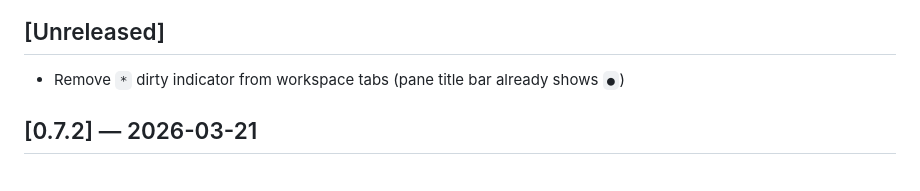
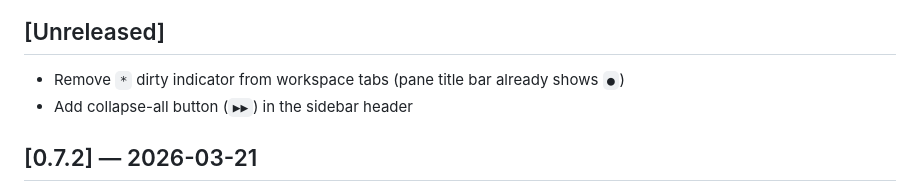
Before and after one commit to mimoo/ghostmd, a Markdown page: CHANGELOG.md, the part around the change. Rendered like a GitHub page.

Commit message:
changelog: collapse-all button

```diff
--- a/CHANGELOG.md
+++ b/CHANGELOG.md
@@ -5,6 +5,7 @@ All notable changes to GhostMD are documented in this file.
 ## [Unreleased]
 
 - Remove `*` dirty indicator from workspace tabs (pane title bar already shows `●`)
+- Add collapse-all button (`▶▶`) in the sidebar header
 
 ## [0.7.2] — 2026-03-21
 
```
